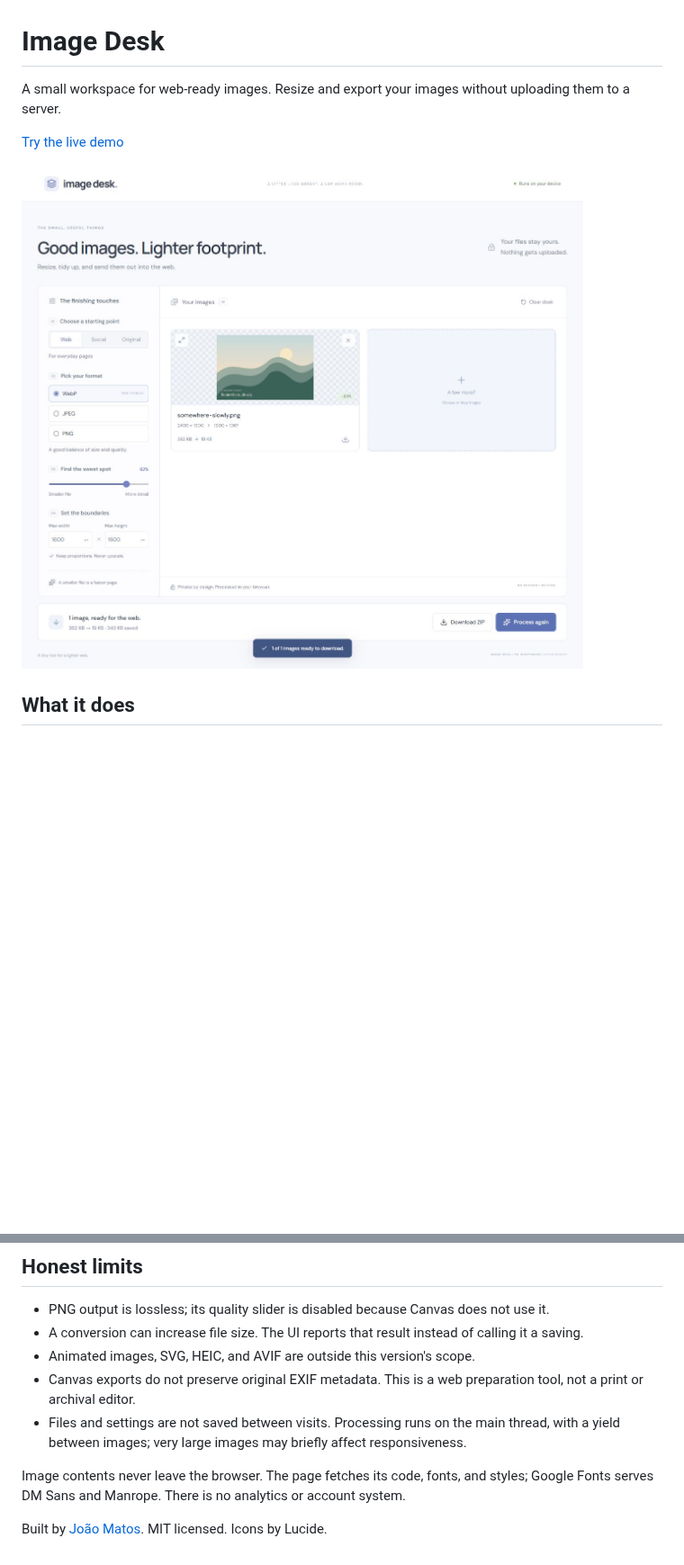
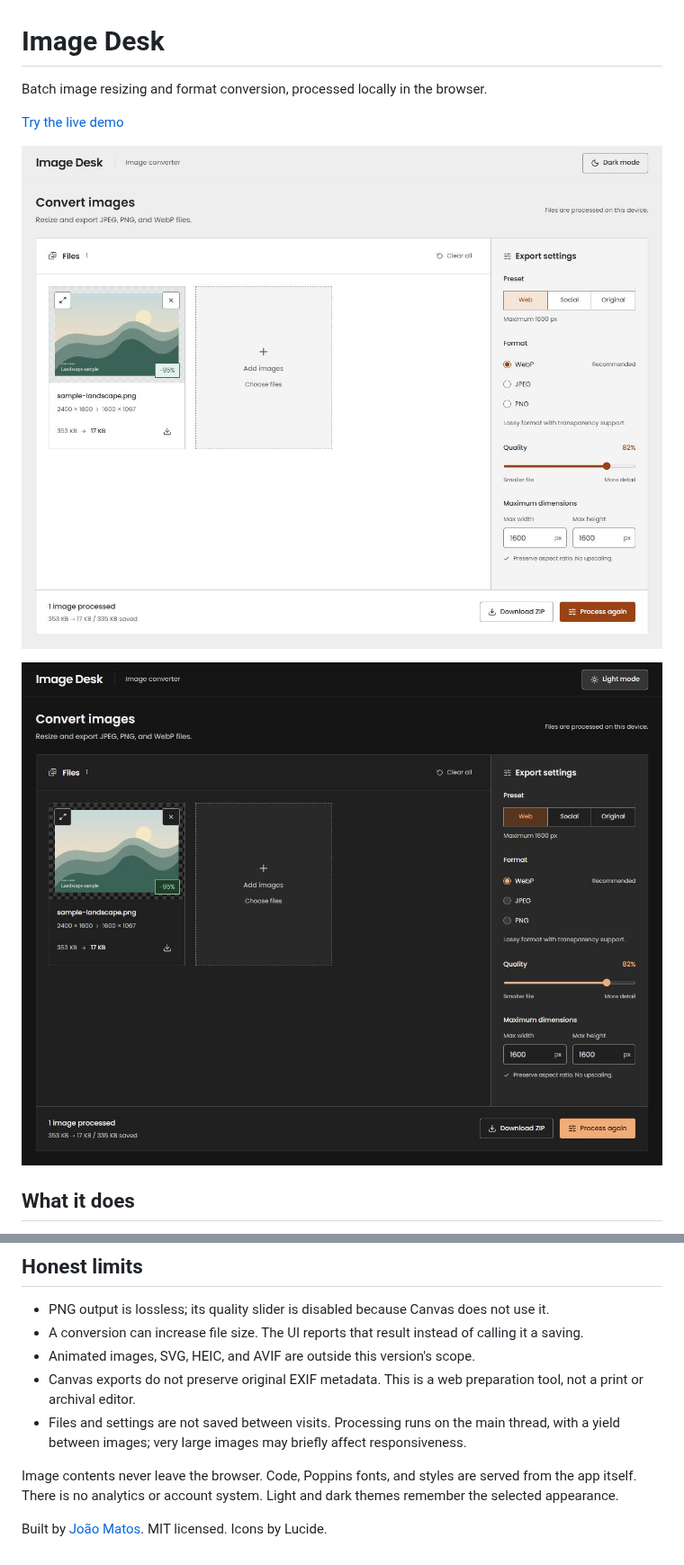
Before and after one commit to jpndmatos/image-desk, a Markdown page: README.md, 2 parts joined by grey strips. Shown at 90% size. Drawn GitHub-style; pictures changed too: docs/dark.jpg (added), docs/desktop.jpg; blank space fills up the shorter version.

Commit message:
Redesign tool UI with Poppins and light and dark themes

```diff
--- a/README.md
+++ b/README.md
@@ -1,10 +1,12 @@
 # Image Desk
 
-A small workspace for web-ready images. Resize and export your images without uploading them to a server.
+Batch image resizing and format conversion, processed locally in the browser.
 
 [Try the live demo](https://jpndmatos.github.io/image-desk/)
 
 ![Image Desk workspace](docs/desktop.jpg)
+
+![Dark theme](docs/dark.jpg)
 
 ## What it does
 
@@ -47,6 +49,6 @@ React, TypeScript, and Vite. Native Canvas handles resizing and encoding; fflate
 - Canvas exports do not preserve original EXIF metadata. This is a web preparation tool, not a print or archival editor.
 - Files and settings are not saved between visits. Processing runs on the main thread, with a yield between images; very large images may briefly affect responsiveness.
 
-Image contents never leave the browser. The page fetches its code, fonts, and styles; Google Fonts serves DM Sans and Manrope. There is no analytics or account system.
+Image contents never leave the browser. Code, Poppins fonts, and styles are served from the app itself. There is no analytics or account system. Light and dark themes remember the selected appearance.
 
 Built by [João Matos](https://github.com/jpndmatos). MIT licensed. Icons by Lucide.
```
Also changed, not shown: DESIGN.md (added, +9 -0 lines), docs/mobile.jpg, 12 other files.
